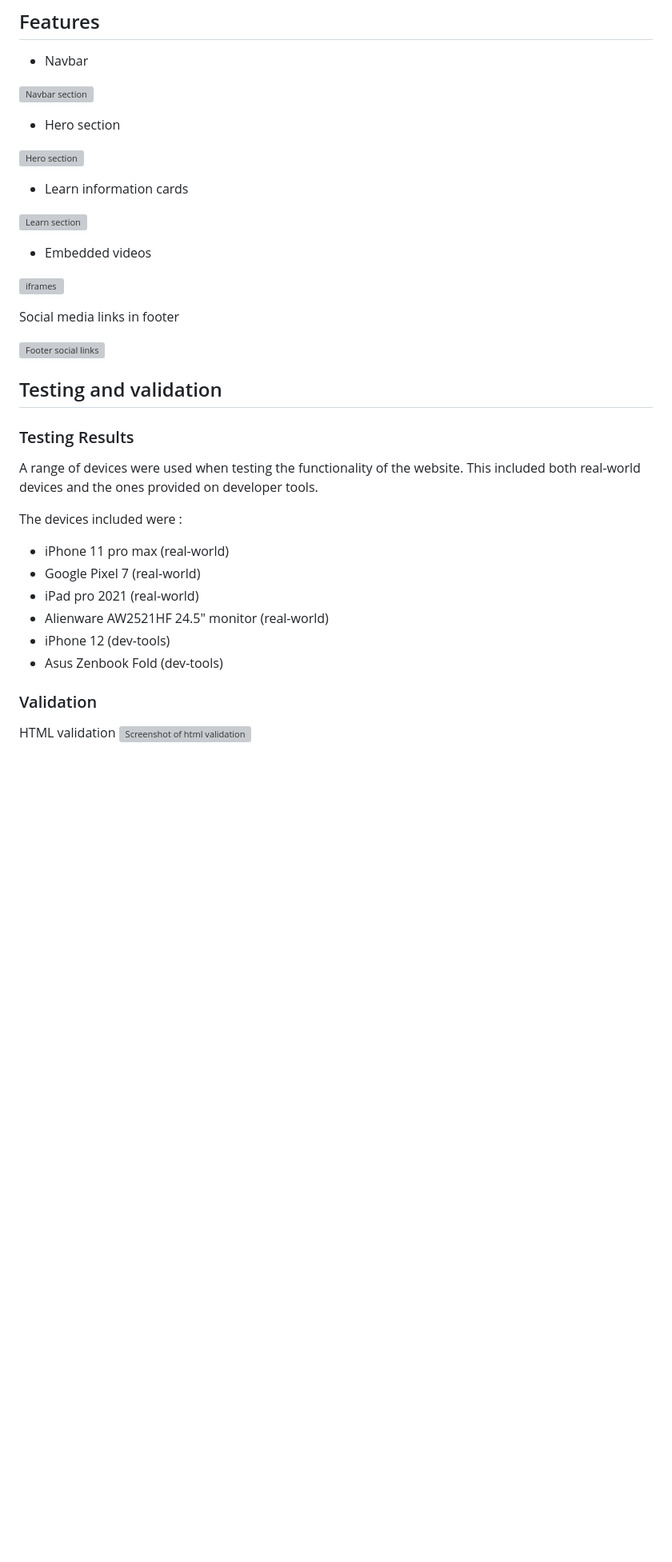
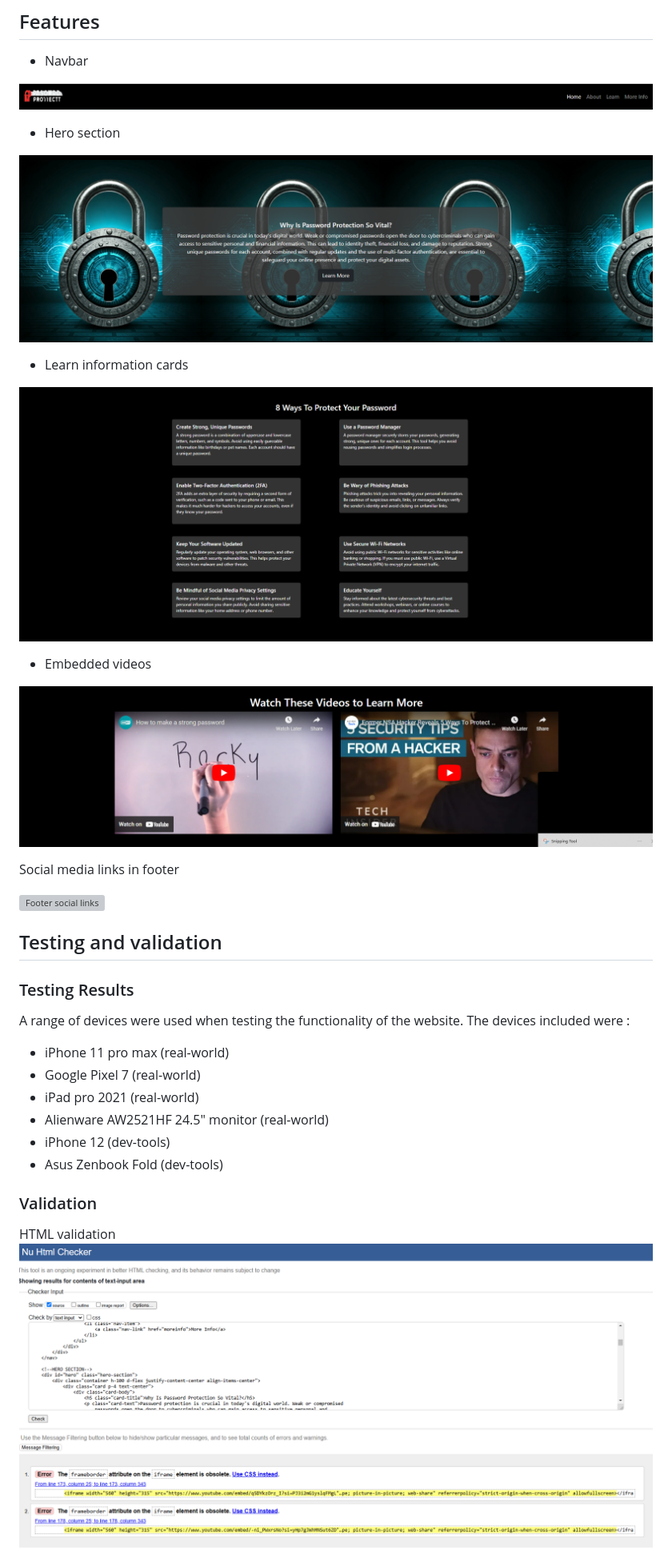
Before and after one commit to Rayyanfr1/PasswordProtected, a Markdown page: README.md, the part around the change printed below. Shown: that part at 80% size. Rendered like a GitHub page; pictures changed too: documentation/assets/images/html-validate.png (added), documentation/assets/images/moreinfo.png (added); blank space fills up the shorter version; grey boxes are pictures that could not be loaded.

Commit message:
completed and addeed releavant content for readme

```diff
--- a/README.md
+++ b/README.md
@@ -57,19 +57,19 @@
 ## Features
 - Navbar
 
-![Navbar section](docs/assets/navbar.PNG)
+![Navbar section](./documentation/assets/images/Navbar.png)
 
 - Hero section
 
-![Hero section](docs/assets/Hero-section.PNG)
+![Hero section](./documentation/assets/images/hero.png)
 
 - Learn information cards
 
-![Learn section](docs/assets/Learn-section.PNG)
+![Learn section](./documentation/assets/images/learn.png)
 
 - Embedded videos
 
-![iframes](docs/assets/more-info-section.PNG)
+![iframes](./documentation/assets/images/moreinfo.png)
 
 Social media links in footer
 
@@ -79,8 +79,7 @@ Social media links in footer
 ## Testing and validation
 
 ### Testing Results
-A range of devices were used when testing the functionality of the website. This included both real-world devices and the ones provided on developer tools.
-
+A range of devices were used when testing the functionality of the website.
 The devices included were :
 
 - iPhone 11 pro max (real-world)
@@ -92,7 +91,7 @@ The devices included were :
 
 ### Validation
 HTML validation
-![Screenshot of html validation](docs/assets/html-validation-cyberwise.PNG)
+![Screenshot of html validation](./documentation/assets/images/html-validate.png)
 
 </br>
 
```
Also changed, not shown: other parts of README.md (+15 -34 lines), documentation/assets/images/css-validate.png (added).
